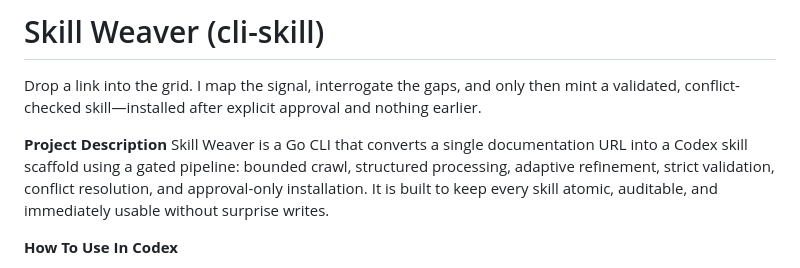
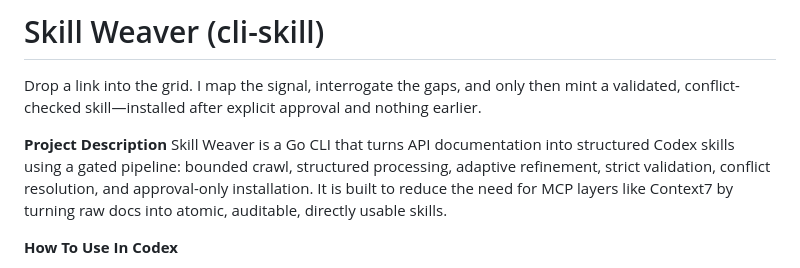
Before and after one commit to Nickbohm555/skill-cli, a Markdown page: README.md, the part around the change. Drawn GitHub-style.

Commit message:
Refine README project description

```diff
--- a/README.md
+++ b/README.md
@@ -7,7 +7,7 @@
 Drop a link into the grid. I map the signal, interrogate the gaps, and only then mint a validated, conflict-checked skill—installed after explicit approval and nothing earlier.
 
 **Project Description**
-Skill Weaver is a Go CLI that converts a single documentation URL into a Codex skill scaffold using a gated pipeline: bounded crawl, structured processing, adaptive refinement, strict validation, conflict resolution, and approval-only installation. It is built to keep every skill atomic, auditable, and immediately usable without surprise writes.
+Skill Weaver is a Go CLI that turns API documentation into structured Codex skills using a gated pipeline: bounded crawl, structured processing, adaptive refinement, strict validation, conflict resolution, and approval-only installation. It is built to reduce the need for MCP layers like Context7 by turning raw docs into atomic, auditable, directly usable skills.
 
 **How To Use In Codex**
 1. Set `CODEX_HOME` to your Codex home directory.
```
